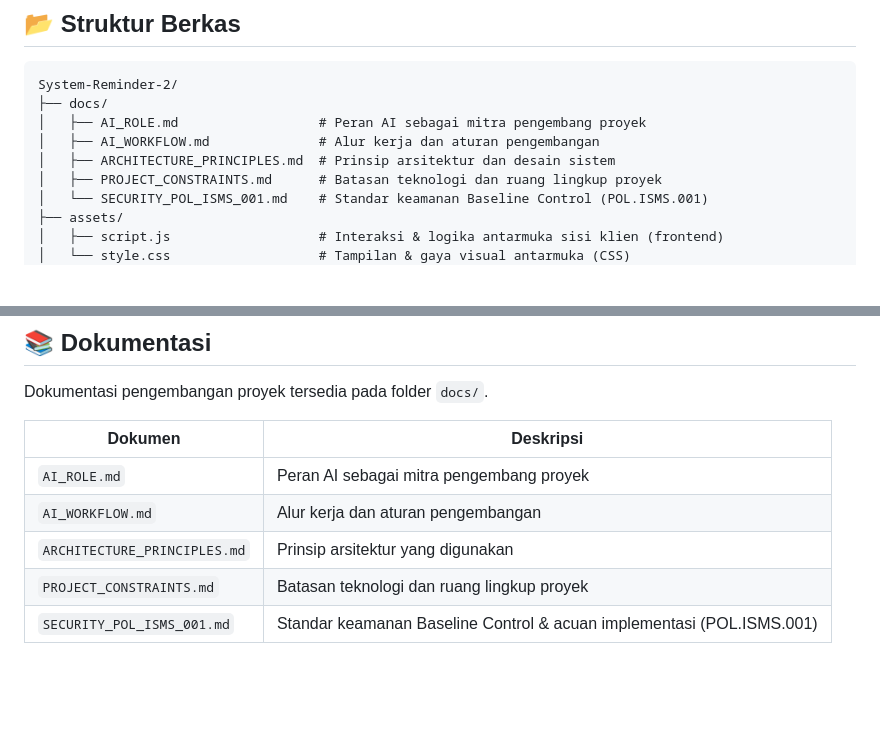
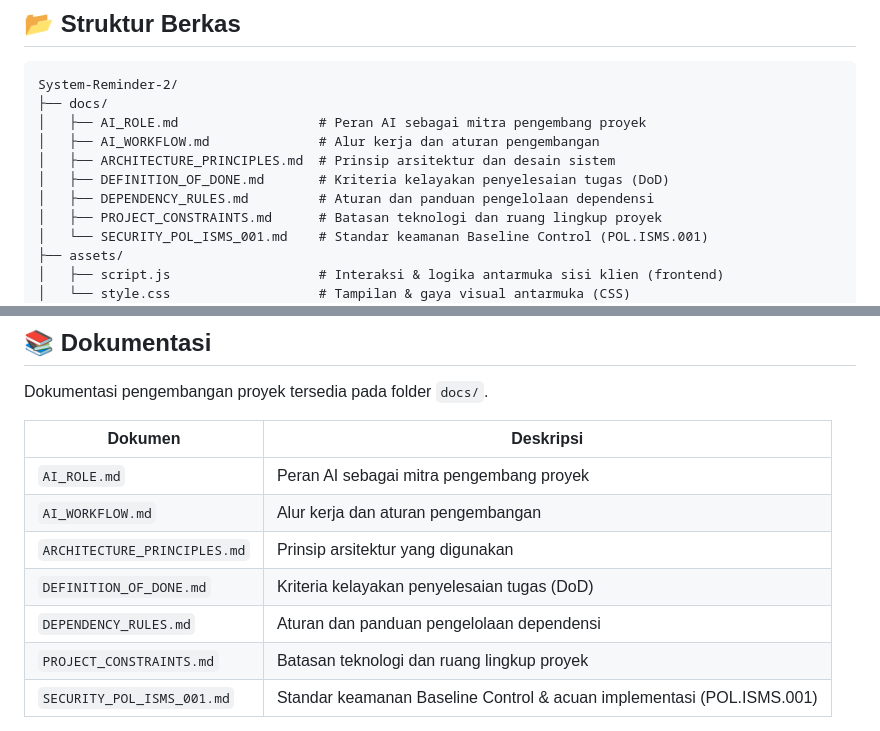
Before and after one commit to arisnurmahendra/system-reminder-2, a Markdown page: README.md, 2 parts joined by grey strips. Rendered like a GitHub page; blank space fills up the shorter version.

```diff
--- a/README.md
+++ b/README.md
@@ -166,6 +166,8 @@ System-Reminder-2/
 │   ├── AI_ROLE.md                  # Peran AI sebagai mitra pengembang proyek
 │   ├── AI_WORKFLOW.md              # Alur kerja dan aturan pengembangan
 │   ├── ARCHITECTURE_PRINCIPLES.md  # Prinsip arsitektur dan desain sistem
+│   ├── DEFINITION_OF_DONE.md       # Kriteria kelayakan penyelesaian tugas (DoD)
+│   ├── DEPENDENCY_RULES.md         # Aturan dan panduan pengelolaan dependensi
 │   ├── PROJECT_CONSTRAINTS.md      # Batasan teknologi dan ruang lingkup proyek
 │   └── SECURITY_POL_ISMS_001.md    # Standar keamanan Baseline Control (POL.ISMS.001)
 ├── assets/
@@ -216,6 +218,8 @@ Dokumentasi pengembangan proyek tersedia pada folder `docs/`.
 | `AI_ROLE.md` | Peran AI sebagai mitra pengembang proyek |
 | `AI_WORKFLOW.md` | Alur kerja dan aturan pengembangan |
 | `ARCHITECTURE_PRINCIPLES.md` | Prinsip arsitektur yang digunakan |
+| `DEFINITION_OF_DONE.md` | Kriteria kelayakan penyelesaian tugas (DoD) |
+| `DEPENDENCY_RULES.md` | Aturan dan panduan pengelolaan dependensi |
 | `PROJECT_CONSTRAINTS.md` | Batasan teknologi dan ruang lingkup proyek |
 | `SECURITY_POL_ISMS_001.md` | Standar keamanan Baseline Control & acuan implementasi (POL.ISMS.001) |
 
```
